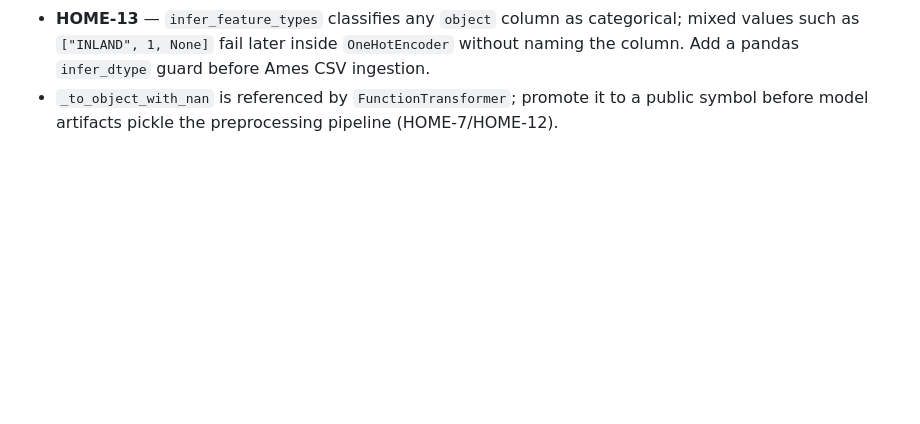
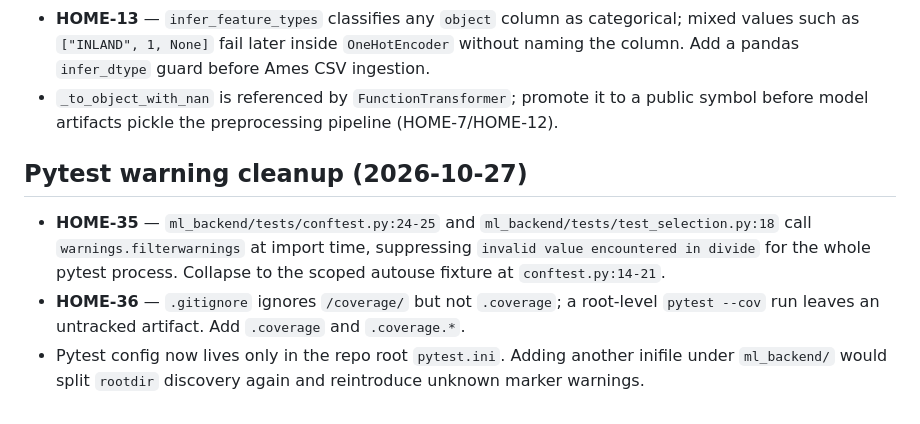
Before and after one commit to OmarAdel10/HomeValue, a Markdown page: docs/followups.md, the part around the change. Drawn GitHub-style; blank space fills up the shorter version.

Commit message:
📝 docs(followups): log pytest hygiene follow-ups
- Record HOME-35: process-global sklearn warning filters still live at
  import time in conftest.py and test_selection.py.
- Record HOME-36: .coverage artifacts are not ignored at the repo root.
- Note that pytest config must stay rooted at the repository root.

```diff
--- a/docs/followups.md
+++ b/docs/followups.md
@@ -53,3 +53,15 @@ Plane project `HOME` (HomeValue).
   naming the column. Add a pandas `infer_dtype` guard before Ames CSV ingestion.
 - `_to_object_with_nan` is referenced by `FunctionTransformer`; promote it to a public
   symbol before model artifacts pickle the preprocessing pipeline (HOME-7/HOME-12).
+
+## Pytest warning cleanup (2026-10-27)
+
+- **HOME-35** — `ml_backend/tests/conftest.py:24-25` and
+  `ml_backend/tests/test_selection.py:18` call `warnings.filterwarnings` at import
+  time, suppressing `invalid value encountered in divide` for the whole pytest
+  process. Collapse to the scoped autouse fixture at `conftest.py:14-21`.
+- **HOME-36** — `.gitignore` ignores `/coverage/` but not `.coverage`; a root-level
+  `pytest --cov` run leaves an untracked artifact. Add `.coverage` and `.coverage.*`.
+- Pytest config now lives only in the repo root `pytest.ini`. Adding another inifile
+  under `ml_backend/` would split `rootdir` discovery again and reintroduce unknown
+  marker warnings.
```
